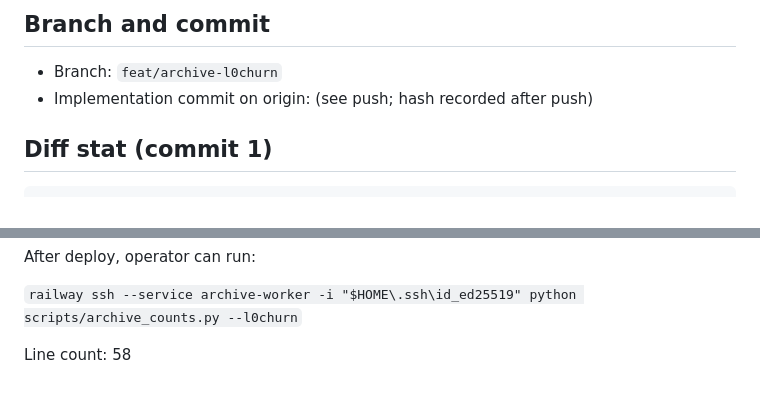
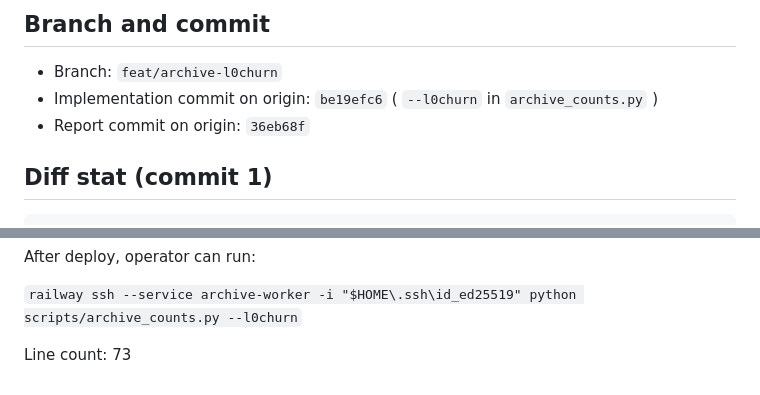
Before and after one commit to theonlykk/pipshed, a Markdown page: prompts/archive_l0churn_response.md, 2 parts joined by grey strips. Drawn GitHub-style.

Commit message:
Fix archive l0churn response line count and commit refs.
Co-authored-by: Cursor <cursoragent@cursor.com>

```diff
--- a/prompts/archive_l0churn_response.md
+++ b/prompts/archive_l0churn_response.md
@@ -11,7 +11,8 @@ Commit `400d089f5da268436af98ca800c98c5b69e543ca` (file ended with `Line count:
 ## Branch and commit
 
 - Branch: `feat/archive-l0churn`
-- Implementation commit on origin: (see push; hash recorded after push)
+- Implementation commit on origin: `be19efc6` ( `--l0churn` in `archive_counts.py` )
+- Report commit on origin: `36eb68f`
 
 ## Diff stat (commit 1)
 
@@ -68,4 +69,4 @@ After deploy, operator can run:
 
 `railway ssh --service archive-worker -i "$HOME\.ssh\id_ed25519" python scripts/archive_counts.py --l0churn`
 
-Line count: 58
+Line count: 73
```
